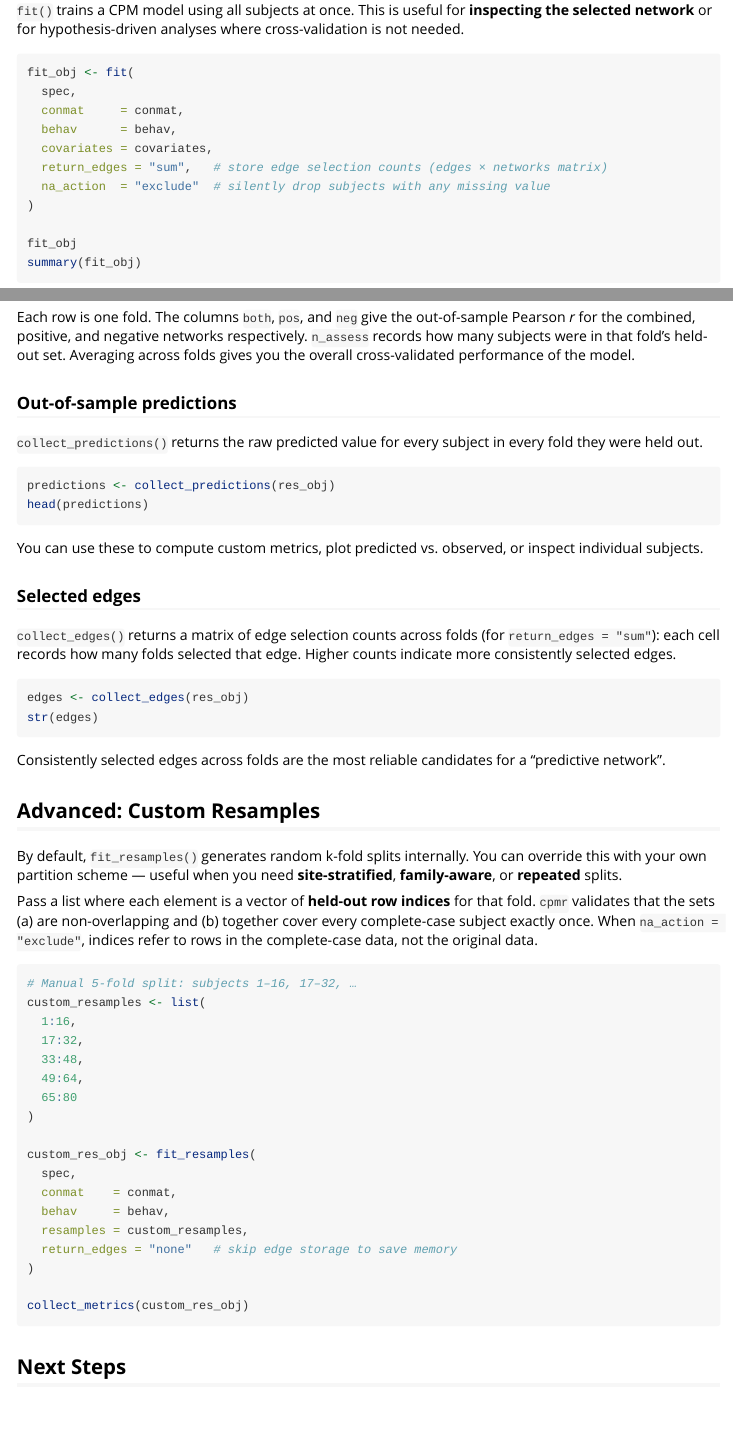
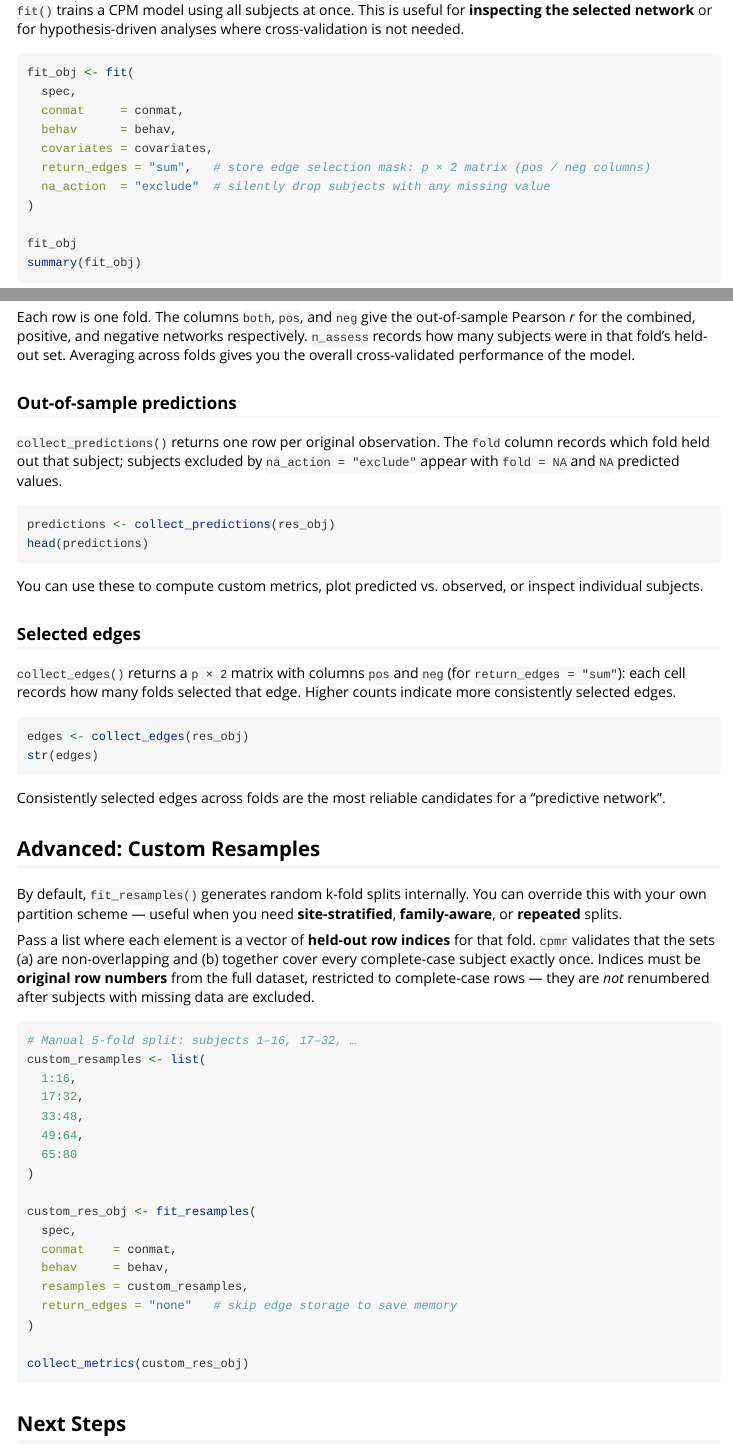
Before and after one commit to psychelzh/cpmr, an R Markdown document (vignettes/introduction.Rmd): the page in a window 1100 px wide, from 1480 px down, and a second part further down, joined at a grey line. Rendered offline with R 4.5, knitr and Pandoc, with nearby package versions; the code chunks are not run, so their results and figures are left out; long lines of code are wrapped.

Commit message:
docs: fix vignette inaccuracies from PR review
Co-authored-by: psychelzh <13306020+psychelzh@users.noreply.github.com>

````diff
--- a/vignettes/introduction.Rmd
+++ b/vignettes/introduction.Rmd
@@ -97,7 +97,7 @@ fit_obj <- fit(
   conmat     = conmat,
   behav      = behav,
   covariates = covariates,
-  return_edges = "sum",   # store edge selection counts (edges × networks matrix)
+  return_edges = "sum",   # store edge selection mask: p × 2 matrix (pos / neg columns)
   na_action  = "exclude"  # silently drop subjects with any missing value
 )
 
@@ -160,8 +160,9 @@ performance of the model.
 
 ### Out-of-sample predictions
 
-`collect_predictions()` returns the raw predicted value for every subject in
-every fold they were held out.
+`collect_predictions()` returns one row per original observation. The `fold`
+column records which fold held out that subject; subjects excluded by
+`na_action = "exclude"` appear with `fold = NA` and `NA` predicted values.
 
 ```{r}
 predictions <- collect_predictions(res_obj)
@@ -173,7 +174,7 @@ inspect individual subjects.
 
 ### Selected edges
 
-`collect_edges()` returns a matrix of edge selection counts across folds
+`collect_edges()` returns a `p × 2` matrix with columns `pos` and `neg`
 (for `return_edges = "sum"`): each cell records how many folds selected that
 edge. Higher counts indicate more consistently selected edges.
 
@@ -193,8 +194,9 @@ can override this with your own partition scheme — useful when you need
 
 Pass a list where each element is a vector of **held-out row indices** for that
 fold. `cpmr` validates that the sets (a) are non-overlapping and (b) together
-cover every complete-case subject exactly once. When `na_action = "exclude"`,
-indices refer to rows in the complete-case data, not the original data.
+cover every complete-case subject exactly once. Indices must be **original row
+numbers** from the full dataset, restricted to complete-case rows — they are
+*not* renumbered after subjects with missing data are excluded.
 
 ```{r}
 # Manual 5-fold split: subjects 1–16, 17–32, …
````
